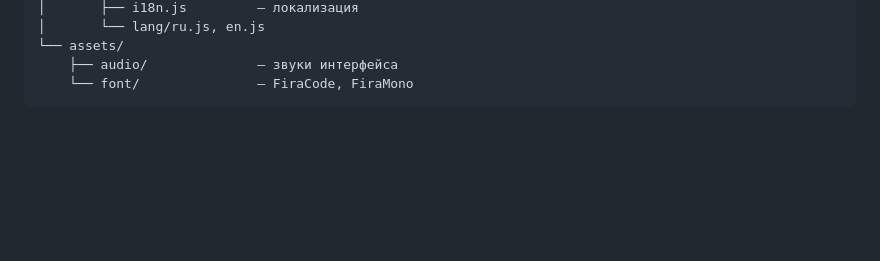
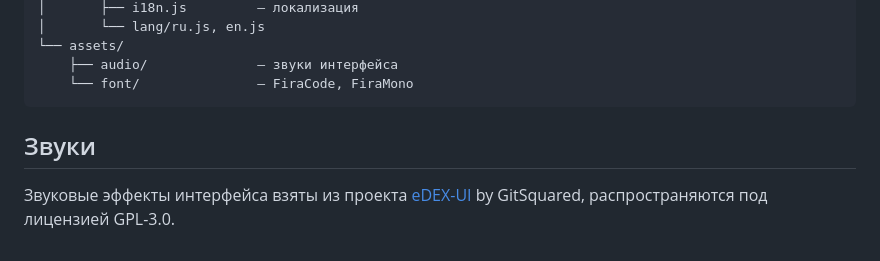
Before and after one commit to CHELOVECHEKSS/NetControl, a Markdown page: README.md, the part around the change. Drawn GitHub-style; blank space fills up the shorter version.

````diff
--- a/README.md
+++ b/README.md
@@ -90,3 +90,7 @@ NetControl/
     ├── audio/              — звуки интерфейса
     └── font/               — FiraCode, FiraMono
 ```
+
+## Звуки
+
+Звуковые эффекты интерфейса взяты из проекта [eDEX-UI](https://github.com/GitSquared/edex-ui) by GitSquared, распространяются под лицензией GPL-3.0.
````
